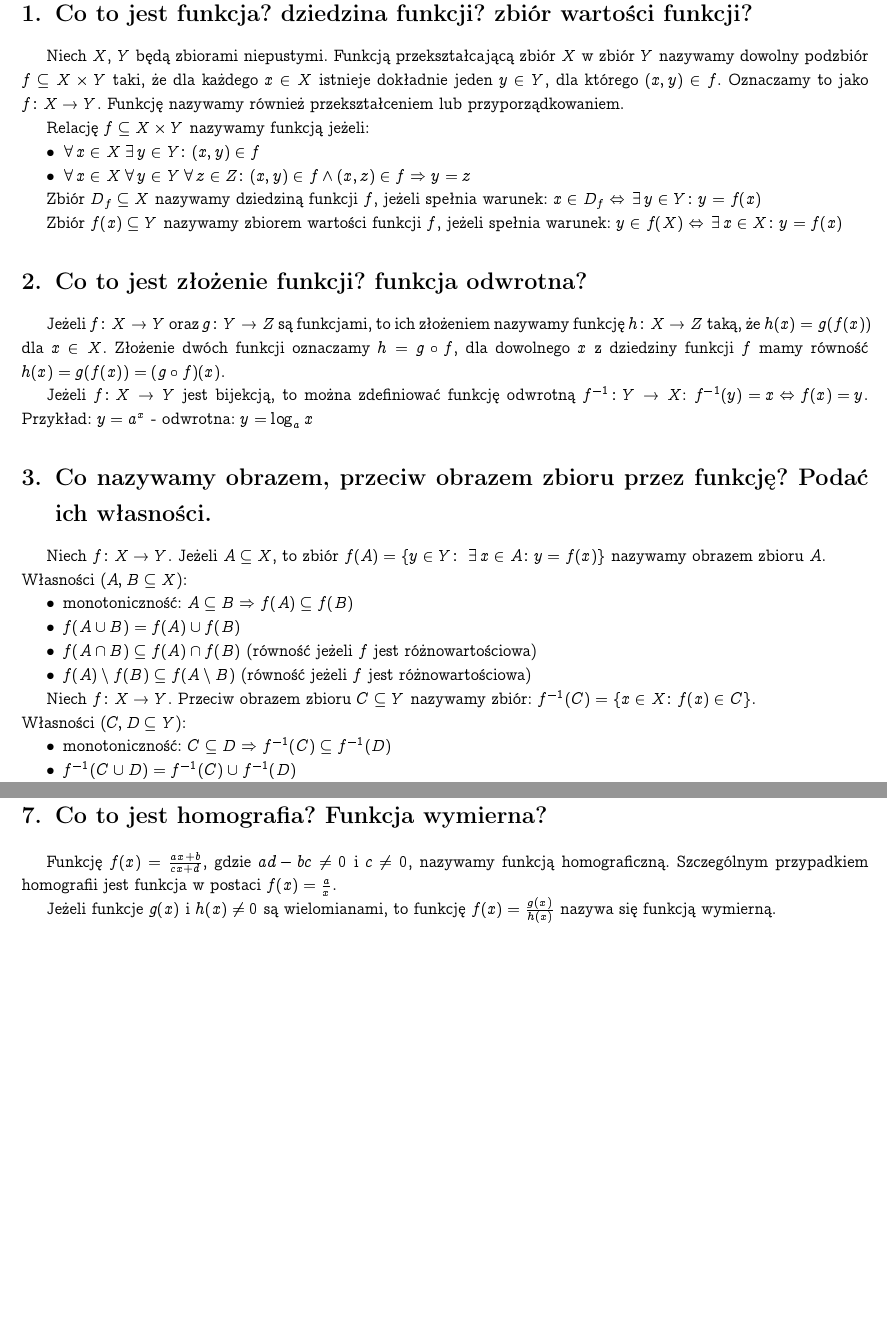
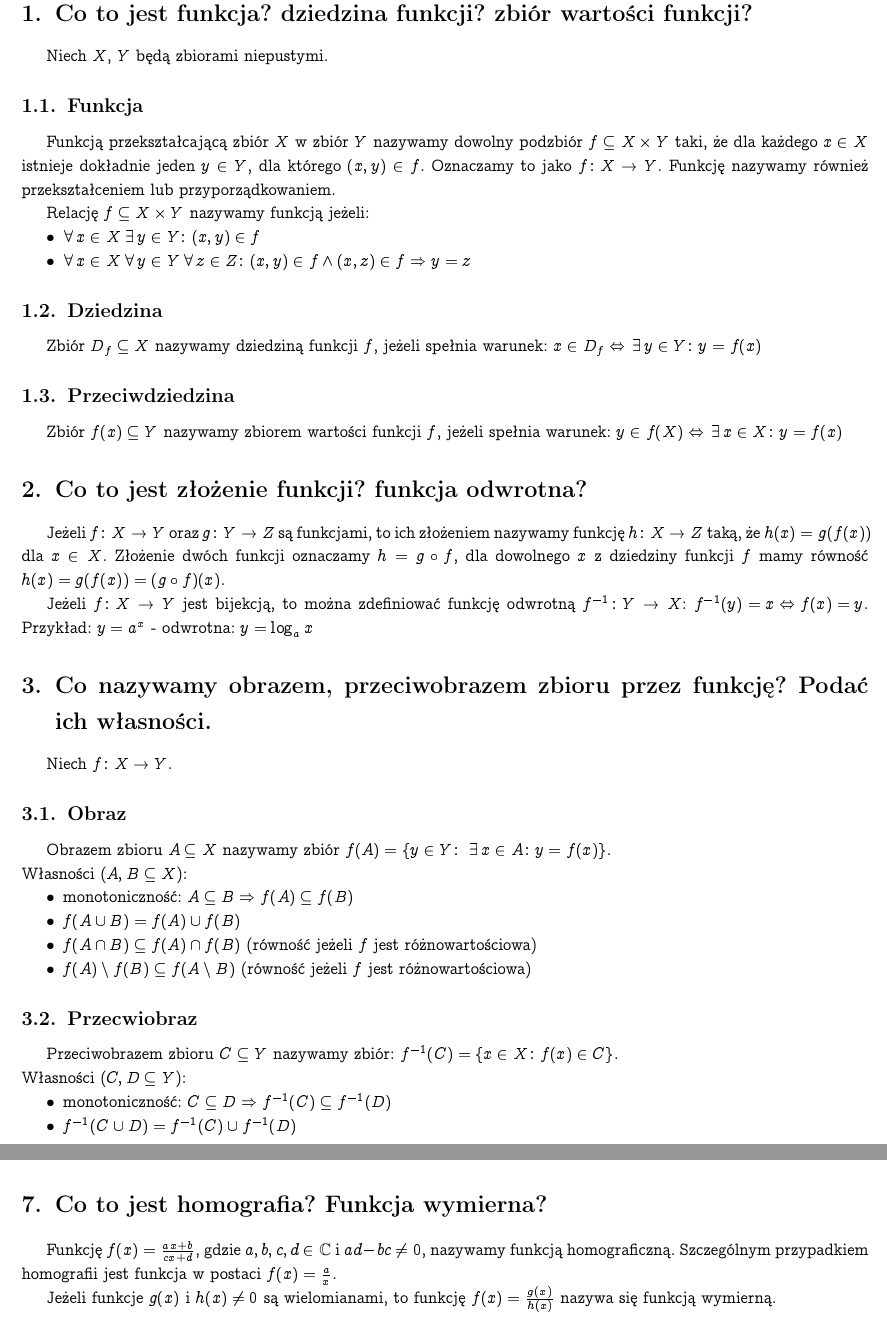
Before and after one commit to j000/analiza, a LaTeX document (analiza.tex): two parts of pages 2 and 4 of 7, joined at a grey line, cut so that both start at the same text, the shorter picture padded with empty space. Compiled offline with pdfLaTeX.

Commit message:
Drobne poprawki w treści

```diff
--- a/analiza.tex
+++ b/analiza.tex
@@ -172,6 +172,7 @@
 
 \section{Co to jest funkcja? dziedzina funkcji? zbiór wartości funkcji?}
 Niech $X$, $Y$ będą zbiorami niepustymi.
+\subsection{Funkcja}
 Funkcją przekształcającą zbiór $X$ w zbiór $Y$ nazywamy dowolny podzbiór $f \subseteq X \times Y$ taki, że dla każdego $x \in X$ istnieje dokładnie jeden $y \in Y$, dla którego $(x,y)\in f$.
 Oznaczamy to jako $f \colon X \to Y$. Funkcję nazywamy również przekształceniem lub przyporządkowaniem.
 
@@ -181,9 +182,11 @@ Relację $f \subseteq X \times Y$ nazywamy funkcją jeżeli:
 	\item $\forall x \in X \forall y \in Y \forall z \in Z \colon (x,y)\in f \land (x,z)\in f \implies y = z$
 \end{itemize}
 
+\subsection{Dziedzina}
 Zbiór $D_f \subseteq X$ nazywamy dziedziną funkcji $f$, jeżeli spełnia warunek:
 $x \in D_f \iff \exists y \in Y \colon y = f(x)$
 
+\subsection{Przeciwdziedzina}
 Zbiór $f(x) \subseteq Y$ nazywamy zbiorem wartości funkcji $f$, jeżeli spełnia warunek:
 $y \in f(X) \iff \exists x \in X \colon y = f(x)$
 
@@ -194,8 +197,10 @@ Jeżeli $f \colon X \to Y$ jest bijekcją, to można zdefiniować funkcję odwro
 ${f^{-1}(y)=x \iff f(x)=y}$.
 Przykład: $y=a^x$ - odwrotna: $y = \log_a{x}$
 
-\section{Co nazywamy obrazem, przeciw obrazem zbioru przez funkcję? Podać ich własności.}
-Niech $f \colon X \to Y$. Jeżeli $A \subseteq X$, to zbiór ${f(A) = \{y \in Y \colon \exists x \in A \colon y=f(x)\}}$ nazywamy obrazem zbioru $A$.
+\section{Co nazywamy obrazem, przeciwobrazem zbioru przez funkcję? Podać ich własności.}
+Niech $f \colon X \to Y$.
+\subsection{Obraz}
+Obrazem zbioru $A \subseteq X$ nazywamy zbiór ${f(A) = \{y \in Y \colon \exists x \in A \colon y=f(x)\}}$.
 \\Własności ($A, B \subseteq X$):
 \begin{itemize}
 	\item monotoniczność: $A \subseteq B \implies f(A) \subseteq f(B)$
@@ -204,7 +209,8 @@ Niech $f \colon X \to Y$. Jeżeli $A \subseteq X$, to zbiór ${f(A) = \{y \in Y
 	\item $f(A)\setminus f(B) \subseteq f(A \setminus B)$ (równość jeżeli $f$ jest różnowartościowa)
 \end{itemize}
 
-Niech $f \colon X \to Y$. Przeciw obrazem zbioru $C \subseteq Y$ nazywamy zbiór: ${f^{-1}(C) = \{ x \in X \colon f(x) \in C \}}$.
+\subsection{Przecwiobraz}
+Przeciwobrazem zbioru $C \subseteq Y$ nazywamy zbiór: ${f^{-1}(C) = \{ x \in X \colon f(x) \in C \}}$.
 \\Własności ($C, D \subseteq Y$):
 \begin{itemize}
 	\item monotoniczność: $C \subseteq D \implies f^{-1}(C) \subseteq f^{-1}(D)$
@@ -412,7 +418,7 @@ Bijekcja: funkcja jest iniekcją i suriekcją.
 \end{multicols}
 
 \section{Co to jest homografia? Funkcja wymierna?}
-Funkcję $f(x) = \frac{ax+b}{cx+d}$, gdzie $ad-bc \neq 0$ i $c \neq 0$, nazywamy funkcją homograficzną. Szczególnym przypadkiem homografii jest funkcja w postaci $f(x) = \frac{a}{x}$.
+Funkcję $f(x) = \frac{ax+b}{cx+d}$, gdzie $a,b,c,d \in \mathbb{C}$ i $ad-bc \neq 0$, nazywamy funkcją homograficzną. Szczególnym przypadkiem homografii jest funkcja w postaci $f(x) = \frac{a}{x}$.
 
 Jeżeli funkcje $g(x)$ i $h(x) \neq 0$ są wielomianami, to funkcję $f(x)=\frac{g(x)}{h(x)}$ nazywa się funkcją wymierną.
 
```
